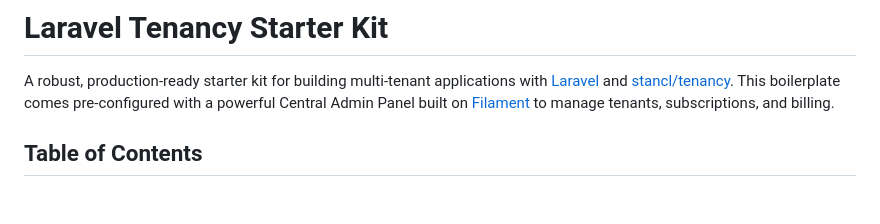
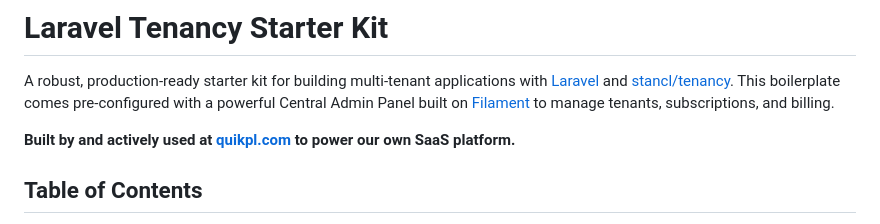
Before and after one commit to pkawalya/sacco-saas, a Markdown page: README.md, the part around the change. GitHub-like rendering; blank space fills up the shorter version.

Commit message:
docs: Add quikpl.com usage to README.

```diff
--- a/README.md
+++ b/README.md
@@ -1,6 +1,8 @@
 # Laravel Tenancy Starter Kit
 
 A robust, production-ready starter kit for building multi-tenant applications with [Laravel](https://laravel.com) and [stancl/tenancy](https://tenancyforlaravel.com). This boilerplate comes pre-configured with a powerful Central Admin Panel built on [Filament](https://filamentphp.com) to manage tenants, subscriptions, and billing.
+
+**Built by and actively used at [quikpl.com](https://quikpl.com) to power our own SaaS platform.**
 
 ## Table of Contents
 
```
